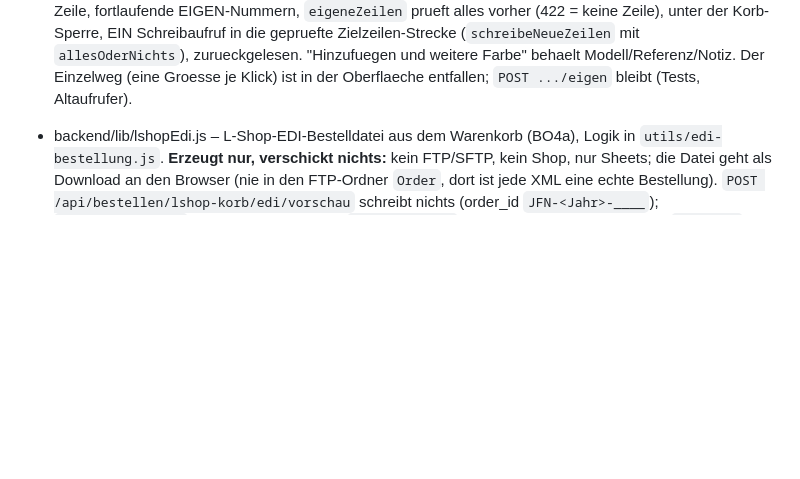
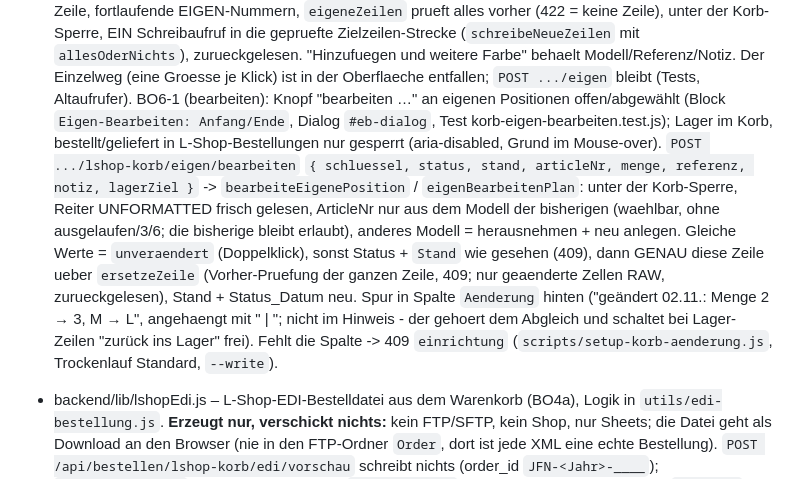
Before and after one commit to Jammifashion/mission-control, a Markdown page: CLAUDE.md, the part around the change. Drawn GitHub-style; blank space fills up the shorter version.

Commit message:
docs(claude): BO6-1 eigene Positionen bearbeiten
Co-Authored-By: Claude Opus 5.5 <noreply@anthropic.com>

```diff
--- a/CLAUDE.md
+++ b/CLAUDE.md
@@ -225,6 +225,17 @@ Neue Sektionen immer mit Anker versehen:
   Zeile), unter der Korb-Sperre, EIN Schreibaufruf in die gepruefte Zielzeilen-Strecke (`schreibeNeueZeilen` mit
   `allesOderNichts`), zurueckgelesen. "Hinzufuegen und weitere Farbe" behaelt Modell/Referenz/Notiz. Der Einzelweg
   (eine Groesse je Klick) ist in der Oberflaeche entfallen; `POST .../eigen` bleibt (Tests, Altaufrufer).
+  BO6-1 (bearbeiten): Knopf "bearbeiten …" an eigenen Positionen offen/abgewählt (Block `Eigen-Bearbeiten: Anfang/Ende`,
+  Dialog `#eb-dialog`, Test korb-eigen-bearbeiten.test.js); Lager im Korb, bestellt/geliefert in L-Shop-Bestellungen nur
+  gesperrt (aria-disabled, Grund im Mouse-over). `POST .../lshop-korb/eigen/bearbeiten` `{ schluessel, status, stand,
+  articleNr, menge, referenz, notiz, lagerZiel }` -> `bearbeiteEigenePosition` / `eigenBearbeitenPlan`: unter der Korb-Sperre,
+  Reiter UNFORMATTED frisch gelesen, ArticleNr nur aus dem Modell der bisherigen (waehlbar, ohne ausgelaufen/3/6; die
+  bisherige bleibt erlaubt), anderes Modell = herausnehmen + neu anlegen. Gleiche Werte = `unveraendert` (Doppelklick),
+  sonst Status + `Stand` wie gesehen (409), dann GENAU diese Zeile ueber `ersetzeZeile` (Vorher-Pruefung der ganzen Zeile,
+  409; nur geaenderte Zellen RAW, zurueckgelesen), Stand + Status_Datum neu. Spur in Spalte `Aenderung` hinten
+  ("geändert 02.11.: Menge 2 → 3, M → L", angehaengt mit " | "; nicht im Hinweis - der gehoert dem Abgleich und schaltet
+  bei Lager-Zeilen "zurück ins Lager" frei). Fehlt die Spalte -> 409 `einrichtung` (`scripts/setup-korb-aenderung.js`,
+  Trockenlauf Standard, `--write`).
 - backend/lib/lshopEdi.js – L-Shop-EDI-Bestelldatei aus dem Warenkorb (BO4a), Logik in
   `utils/edi-bestellung.js`. **Erzeugt nur, verschickt nichts:** kein FTP/SFTP, kein Shop, nur Sheets;
   die Datei geht als Download an den Browser (nie in den FTP-Ordner `Order`, dort ist jede XML eine
```
